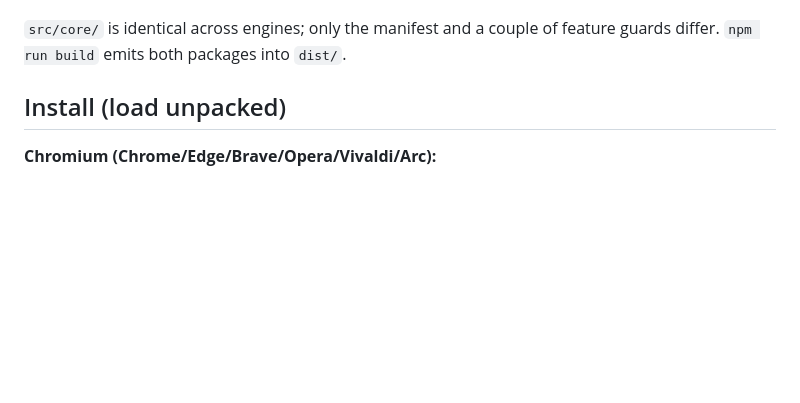
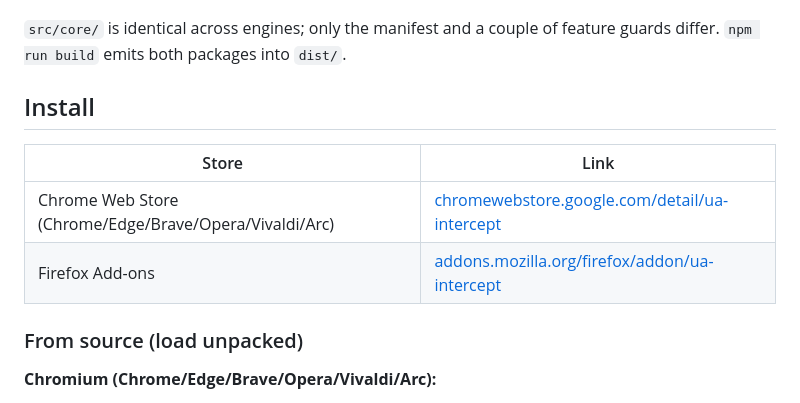
Before and after one commit to sizzlorox/ua-intercept, a Markdown page: README.md, the part around one of its changes. Rendered like a GitHub page; blank space fills up the shorter version.

Commit message:
docs: link the Chrome Web Store and Firefox Add-ons listings

```diff
--- a/README.md
+++ b/README.md
@@ -55,7 +57,14 @@ Cross-browser by design — one codebase, per-browser packages.
 
 `src/core/` is identical across engines; only the manifest and a couple of feature guards differ. `npm run build` emits both packages into `dist/`.
 
-## Install (load unpacked)
+## Install
+
+| Store | Link |
+|---|---|
+| Chrome Web Store (Chrome/Edge/Brave/Opera/Vivaldi/Arc) | [chromewebstore.google.com/detail/ua-intercept](https://chromewebstore.google.com/detail/ua-intercept/ijcakdkfnionmpgdlmelljlnkccimlci) |
+| Firefox Add-ons | [addons.mozilla.org/firefox/addon/ua-intercept](https://addons.mozilla.org/en-US/firefox/addon/ua-intercept/) |
+
+### From source (load unpacked)
 
 **Chromium (Chrome/Edge/Brave/Opera/Vivaldi/Arc):**
 
```
Also changed, not shown: other parts of README.md (+2 -0 lines).
